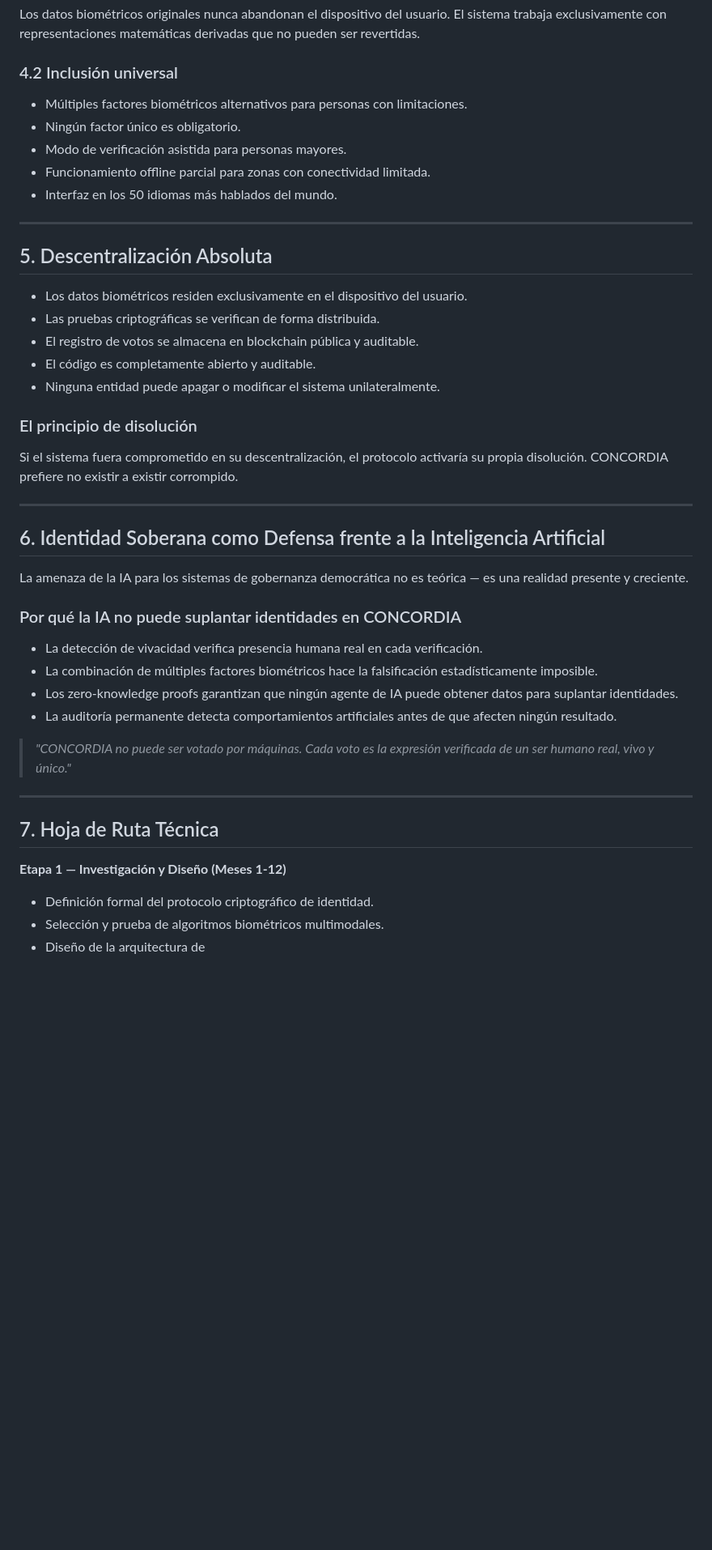
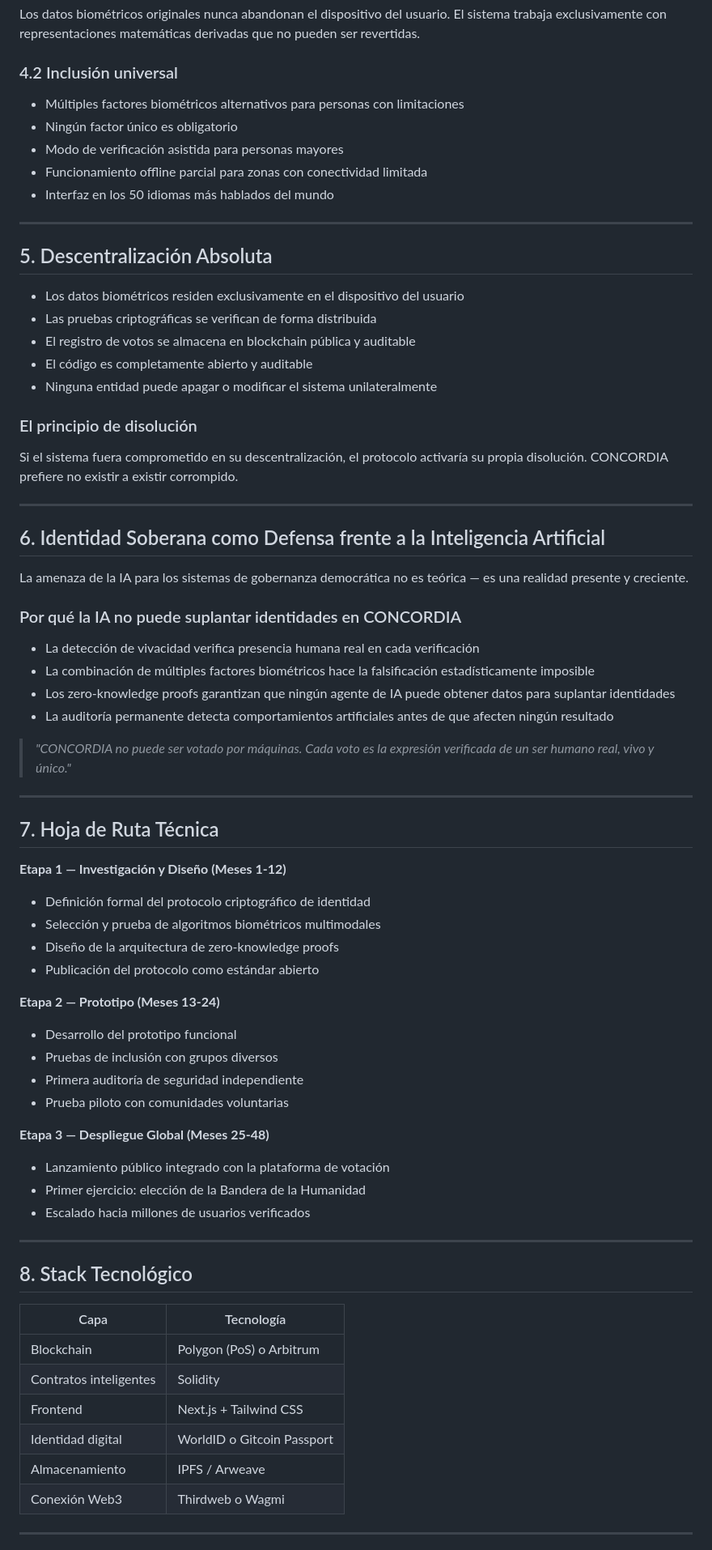
Before and after one commit to Concordia-Earth/concordia, a Markdown page: docs/libro-blanco-identidad.md, the part around one of its changes. Shown at 81% size. Drawn GitHub-style; blank space fills up the shorter version.

```diff
--- a/docs/libro-blanco-identidad.md
+++ b/docs/libro-blanco-identidad.md
@@ -80,21 +80,21 @@ Cada persona es propietaria y controladora de su propia identidad digital. CONCO
 Los datos biométricos originales nunca abandonan el dispositivo del usuario. El sistema trabaja exclusivamente con representaciones matemáticas derivadas que no pueden ser revertidas.
 
 ### 4.2 Inclusión universal
-- Múltiples factores biométricos alternativos para personas con limitaciones.
-- Ningún factor único es obligatorio.
-- Modo de verificación asistida para personas mayores.
-- Funcionamiento offline parcial para zonas con conectividad limitada.
-- Interfaz en los 50 idiomas más hablados del mundo.
+- Múltiples factores biométricos alternativos para personas con limitaciones
+- Ningún factor único es obligatorio
+- Modo de verificación asistida para personas mayores
+- Funcionamiento offline parcial para zonas con conectividad limitada
+- Interfaz en los 50 idiomas más hablados del mundo
 
 ---
 
 ## 5. Descentralización Absoluta
 
-- Los datos biométricos residen exclusivamente en el dispositivo del usuario.
-- Las pruebas criptográficas se verifican de forma distribuida.
-- El registro de votos se almacena en blockchain pública y auditable.
-- El código es completamente abierto y auditable.
-- Ninguna entidad puede apagar o modificar el sistema unilateralmente.
+- Los datos biométricos residen exclusivamente en el dispositivo del usuario
+- Las pruebas criptográficas se verifican de forma distribuida
+- El registro de votos se almacena en blockchain pública y auditable
+- El código es completamente abierto y auditable
+- Ninguna entidad puede apagar o modificar el sistema unilateralmente
 
 ### El principio de disolución
 Si el sistema fuera comprometido en su descentralización, el protocolo activaría su propia disolución. CONCORDIA prefiere no existir a existir corrompido.
@@ -106,10 +106,10 @@ Si el sistema fuera comprometido en su descentralización, el protocolo activar
 La amenaza de la IA para los sistemas de gobernanza democrática no es teórica — es una realidad presente y creciente.
 
 ### Por qué la IA no puede suplantar identidades en CONCORDIA
-- La detección de vivacidad verifica presencia humana real en cada verificación.
-- La combinación de múltiples factores biométricos hace la falsificación estadísticamente imposible.
-- Los zero-knowledge proofs garantizan que ningún agente de IA puede obtener datos para suplantar identidades.
-- La auditoría permanente detecta comportamientos artificiales antes de que afecten ningún resultado.
+- La detección de vivacidad verifica presencia humana real en cada verificación
+- La combinación de múltiples factores biométricos hace la falsificación estadísticamente imposible
+- Los zero-knowledge proofs garantizan que ningún agente de IA puede obtener datos para suplantar identidades
+- La auditoría permanente detecta comportamientos artificiales antes de que afecten ningún resultado
 
 > *"CONCORDIA no puede ser votado por máquinas. Cada voto es la expresión verificada de un ser humano real, vivo y único."*
 
@@ -118,6 +118,34 @@ La amenaza de la IA para los sistemas de gobernanza democrática no es teórica
 ## 7. Hoja de Ruta Técnica
 
 **Etapa 1 — Investigación y Diseño (Meses 1-12)**
-- Definición formal del protocolo criptográfico de identidad.
-- Selección y prueba de algoritmos biométricos multimodales.
-- Diseño de la arquitectura de
+- Definición formal del protocolo criptográfico de identidad
+- Selección y prueba de algoritmos biométricos multimodales
+- Diseño de la arquitectura de zero-knowledge proofs
+- Publicación del protocolo como estándar abierto
+
+**Etapa 2 — Prototipo (Meses 13-24)**
+- Desarrollo del prototipo funcional
+- Pruebas de inclusión con grupos diversos
+- Primera auditoría de seguridad independiente
+- Prueba piloto con comunidades voluntarias
+
+**Etapa 3 — Despliegue Global (Meses 25-48)**
+- Lanzamiento público integrado con la plataforma de votación
+- Primer ejercicio: elección de la Bandera de la Humanidad
+- Escalado hacia millones de usuarios verificados
+
+---
+
+## 8. Stack Tecnológico
+
+| Capa | Tecnología |
+|------|-----------|
+| Blockchain | Polygon (PoS) o Arbitrum |
+| Contratos inteligentes | Solidity |
+| Frontend | Next.js + Tailwind CSS |
+| Identidad digital | WorldID o Gitcoin Passport |
+| Almacenamiento | IPFS / Arweave |
+| Conexión Web3 | Thirdweb o Wagmi |
+
+---
+
```
Also changed, not shown: other parts of docs/libro-blanco-identidad.md (+15 -0 lines).
